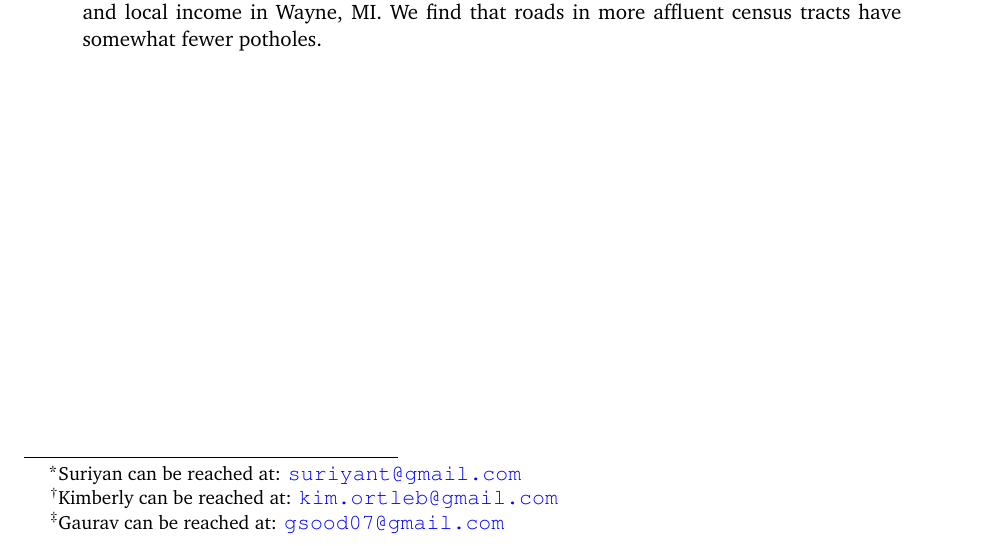
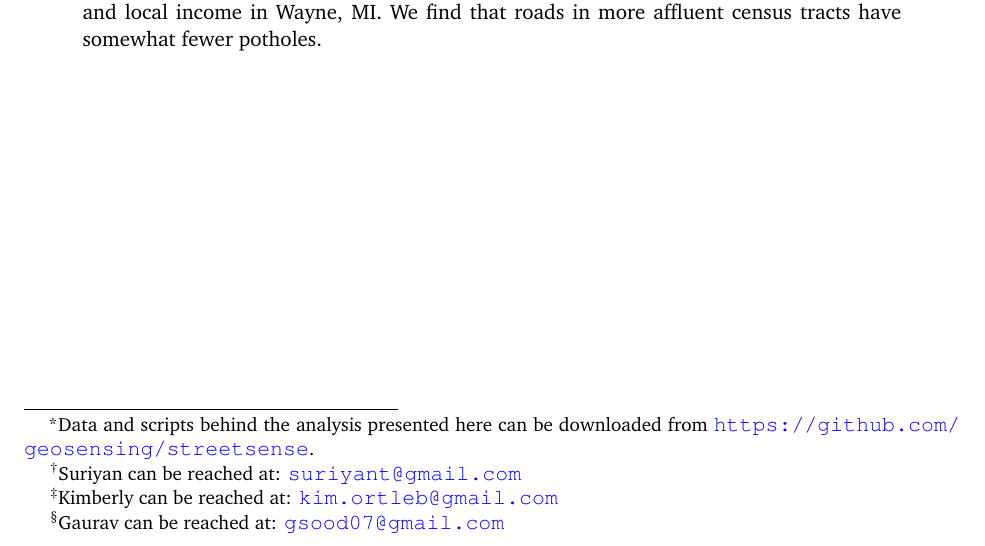
Before and after one commit to geosensing/streetsense, a LaTeX paper (ms/street_sense.tex): part of page 1 of 21, cut so that both start at the same text. Compiled offline with pdfLaTeX.

Commit message:
add footnote

```diff
--- a/ms/street_sense.tex
+++ b/ms/street_sense.tex
@@ -69,7 +69,8 @@
 \providecommand\phantomcaption{\caption@refstepcounter\@captype}
 \makeatother
 
-\title{Street Sense: Learning from Google Street View}
+\title{Street Sense: Learning from Google Street View\footnote{Data and scripts behind the analysis presented here can be downloaded from \url{https://github.com/geosensing/streetsense}.
+}}
 
 \author{Suriyan Laohaprapanon\thanks{Suriyan can be reached at: \href{mailto:suriyant@gmail.com}{\texttt{suriyant@gmail.com}}} \and Kimberly Ortleb\thanks{Kimberly can be reached at: \href{kim.ortleb@gmail.com}{\texttt{kim.ortleb@gmail.com}}} \and Gaurav Sood\thanks{Gaurav can be reached at: \href{gsood07@gmail.com}{\texttt{gsood07@gmail.com}}}}
 
```
Also changed, not shown: ms/street_sense.pdf, 1 other file.
